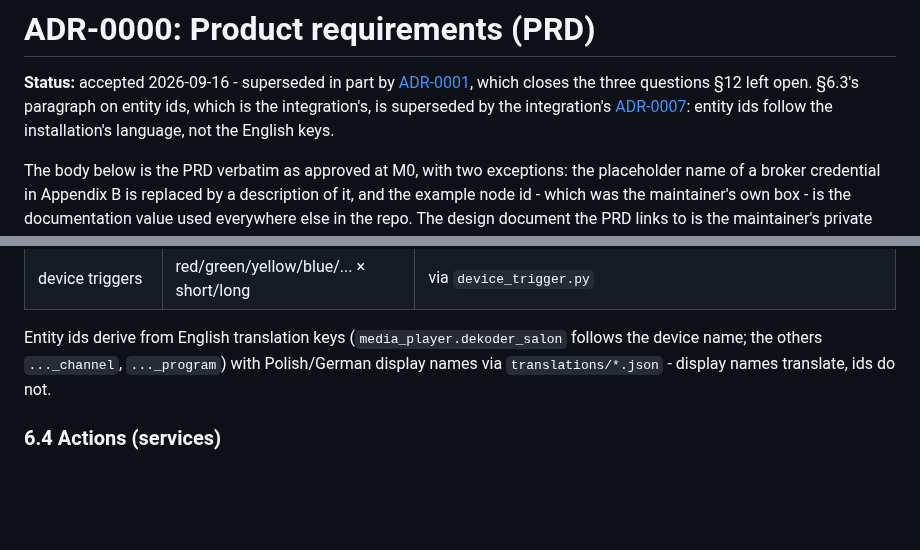
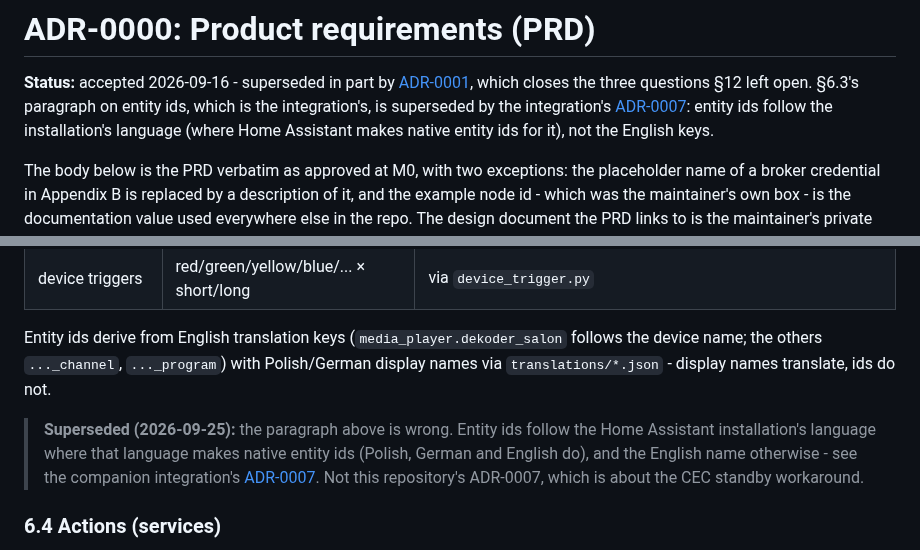
Before and after one commit to deltasystems-pl/enigma2-mqtt-bridge, a Markdown page: docs/adr/0000-prd.md, 2 parts joined by grey strips. Rendered like a GitHub page; blank space fills up the shorter version.

Commit message:
docs: mark the PRD's entity-id paragraph as superseded in place
The paragraph saying display names translate and ids do not now carries a
note linking the companion integration's ADR-0007 by full URL, since this
repository's own ADR-0007 is unrelated.

```diff
--- a/docs/adr/0000-prd.md
+++ b/docs/adr/0000-prd.md
@@ -4,7 +4,8 @@
 closes the three questions §12 left open. §6.3's paragraph on entity ids, which is the
 integration's, is superseded by the integration's
 [ADR-0007](https://github.com/deltasystems-pl/hass-enigma2-mqtt/blob/main/docs/adr/0007-entity-ids-follow-the-installation-language.md):
-entity ids follow the installation's language, not the English keys.
+entity ids follow the installation's language (where Home Assistant makes native entity ids
+for it), not the English keys.
 
 The body below is the PRD verbatim as approved at M0, with two exceptions: the placeholder name of
 a broker credential in Appendix B is replaced by a description of it, and the example node id -
@@ -302,6 +303,12 @@ Entity ids derive from English translation keys (`media_player.dekoder_salon` fo
 device name; the others `..._channel`, `..._program`) with Polish/German display names via
 `translations/*.json` - display names translate, ids do not.
 
+> **Superseded (2026-09-25):** the paragraph above is wrong. Entity ids follow the Home Assistant
+> installation's language where that language makes native entity ids (Polish, German and
+> English do), and the English name otherwise - see the companion integration's
+> [ADR-0007](https://github.com/deltasystems-pl/hass-enigma2-mqtt/blob/main/docs/adr/0007-entity-ids-follow-the-installation-language.md).
+> Not this repository's ADR-0007, which is about the CEC standby workaround.
+
 ### 6.4 Actions (services)
 
 `enigma2_mqtt.zap` (sref | name), `send_key` (key, long), `message` (text, type, timeout),
```
